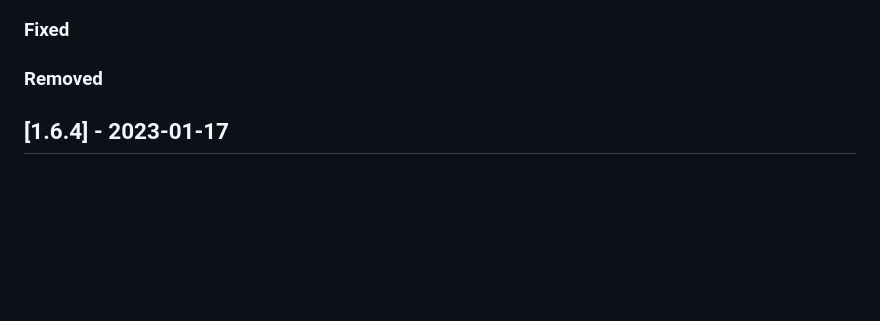
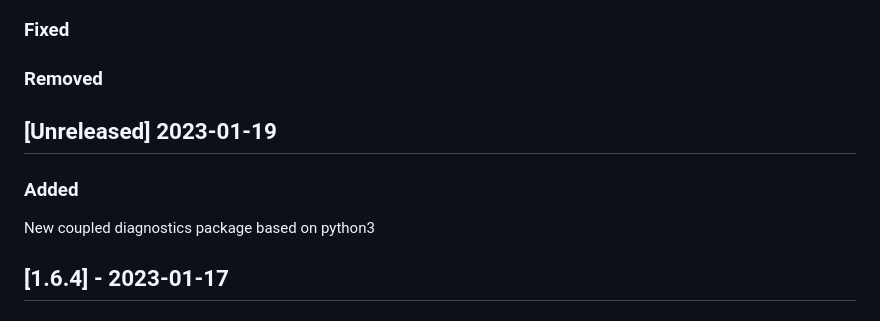
Before and after one commit to GEOS-ESM/GMAO_Shared, a Markdown page: CHANGELOG.md, the part around the change. Drawn GitHub-style; blank space fills up the shorter version.

Commit message:
Changelog entry for couple diagnostics added.

```diff
--- a/CHANGELOG.md
+++ b/CHANGELOG.md
@@ -14,6 +14,12 @@ and this project adheres to [Semantic Versioning](https://semver.org/spec/v2.0.0
 ### Fixed
 
 ### Removed
+
+## [Unreleased] 2023-01-19
+
+### Added
+
+New coupled diagnostics package based on python3
 
 ## [1.6.4] - 2023-01-17
 
```
